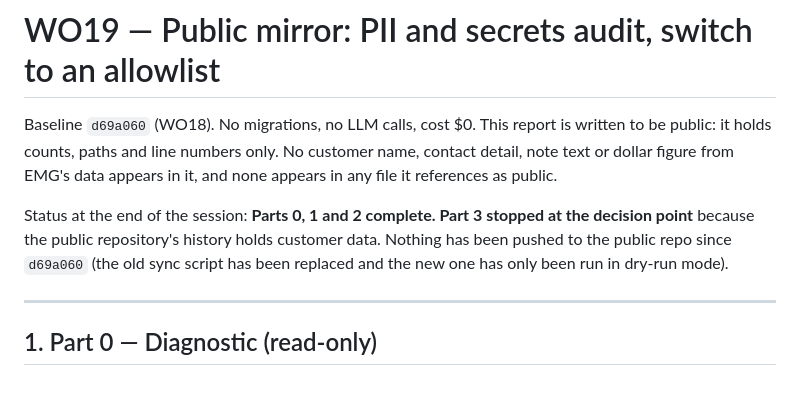
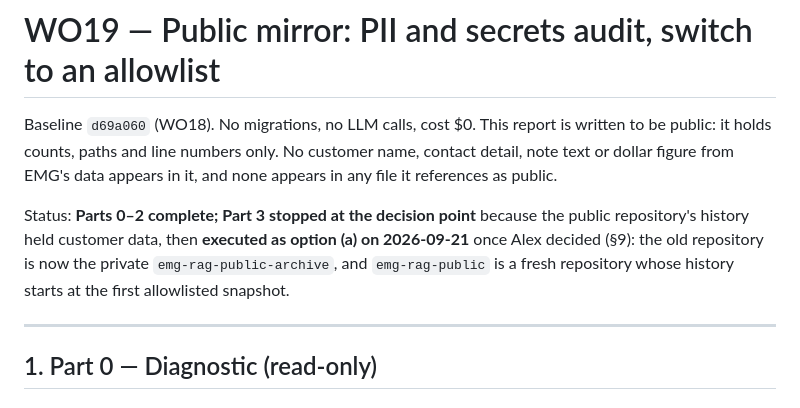
Before and after one commit to SanyaBoroda4/emg-rag-public, a Markdown page: docs/wo19_public_audit.md, the part around the change. Drawn GitHub-style.

Commit message:
sync: private ffa82e5
Allowlisted, transformed snapshot (scripts/public_transform.py); see PUBLIC_MANIFEST.md.

```diff
--- a/docs/wo19_public_audit.md
+++ b/docs/wo19_public_audit.md
@@ -5,11 +5,11 @@ is written to be public: it holds counts, paths and line numbers only. No
 customer name, contact detail, note text or dollar figure from EMG's data
 appears in it, and none appears in any file it references as public.
 
-Status at the end of the session: **Parts 0, 1 and 2 complete. Part 3
-stopped at the decision point** because the public repository's history holds
-customer data. Nothing has been pushed to the public repo since `d69a060`
-(the old sync script has been replaced and the new one has only been run in
-dry-run mode).
+Status: **Parts 0–2 complete; Part 3 stopped at the decision point** because
+the public repository's history held customer data, then **executed as option
+(a) on 2026-09-21** once Alex decided (§9): the old repository is now the
+private `emg-rag-public-archive`, and `emg-rag-public` is a fresh repository
+whose history starts at the first allowlisted snapshot.
 
 ---
 
```
